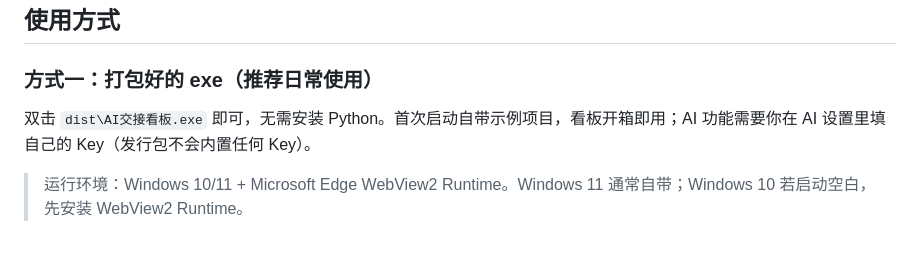
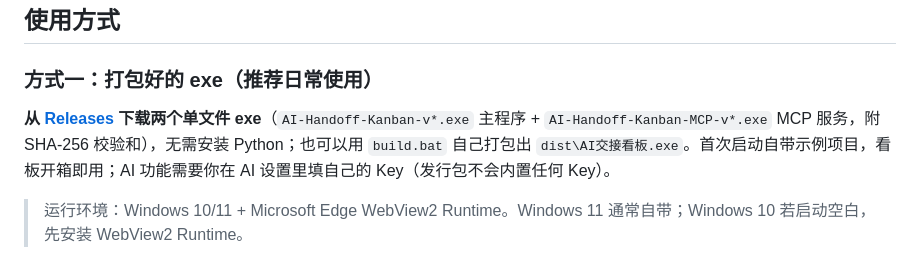
Before and after one commit to fengxingxuerong/ai-handoff-kanban, a Markdown page: README.md, the part around the change. GitHub-like rendering.

Commit message:
docs: 中文 README 补 Releases 下载指引 + 档案附5(分发渠道摸排收官)

```diff
--- a/README.md
+++ b/README.md
@@ -116,7 +116,7 @@ Windows 桌面应用（PyWebView 原生窗口，单文件 exe），内置深浅
 
 ### 方式一：打包好的 exe（推荐日常使用）
 
-双击 `dist\AI交接看板.exe` 即可，无需安装 Python。首次启动自带示例项目，看板开箱即用；AI 功能需要你在 AI 设置里填自己的 Key（发行包不会内置任何 Key）。
+**从 [Releases](https://github.com/fengxingxuerong/ai-handoff-kanban/releases) 下载两个单文件 exe**（`AI-Handoff-Kanban-v*.exe` 主程序 + `AI-Handoff-Kanban-MCP-v*.exe` MCP 服务，附 SHA-256 校验和），无需安装 Python；也可以用 `build.bat` 自己打包出 `dist\AI交接看板.exe`。首次启动自带示例项目，看板开箱即用；AI 功能需要你在 AI 设置里填自己的 Key（发行包不会内置任何 Key）。
 
 > 运行环境：Windows 10/11 + Microsoft Edge WebView2 Runtime。Windows 11 通常自带；Windows 10 若启动空白，先安装 WebView2 Runtime。
 
```
Also changed, not shown: docs/进度与版本档案.md (+12 -0 lines).
